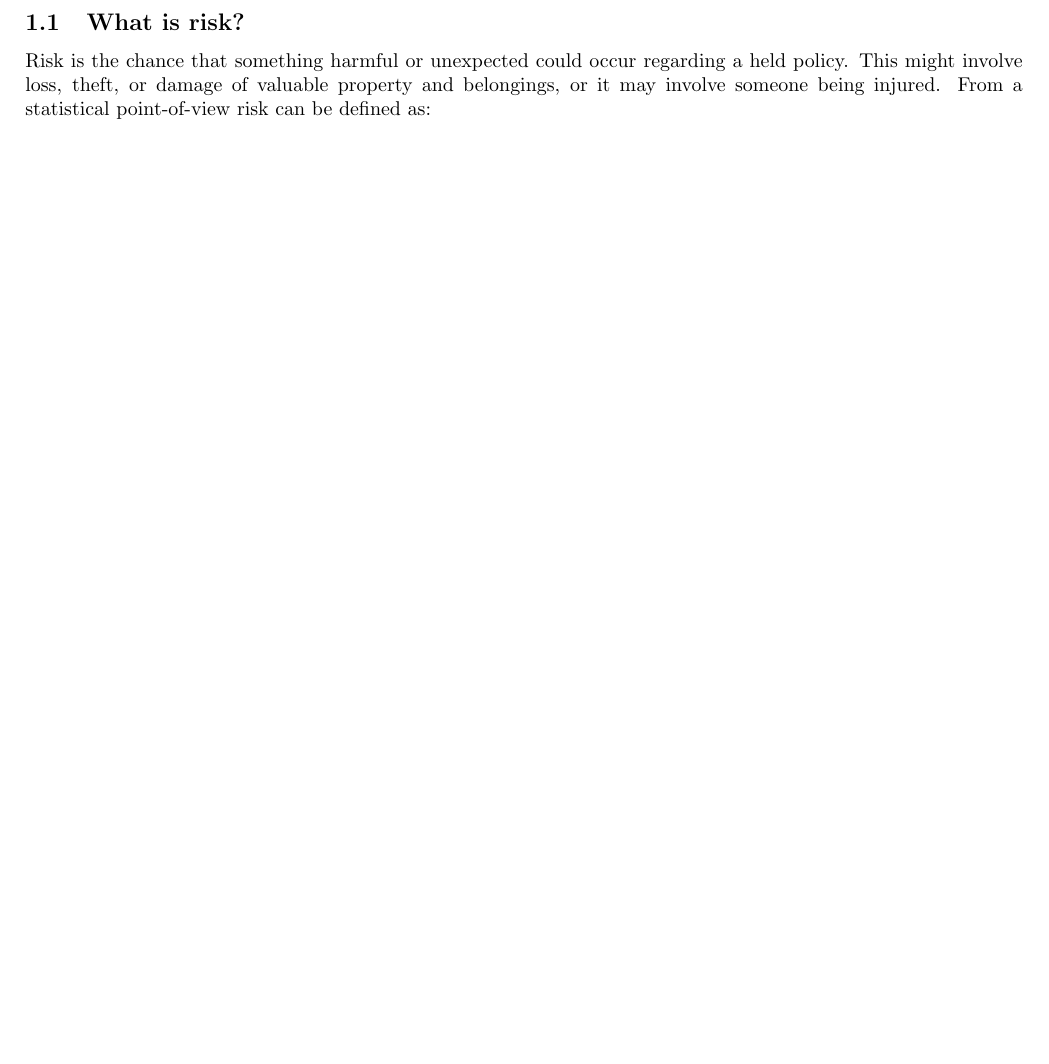
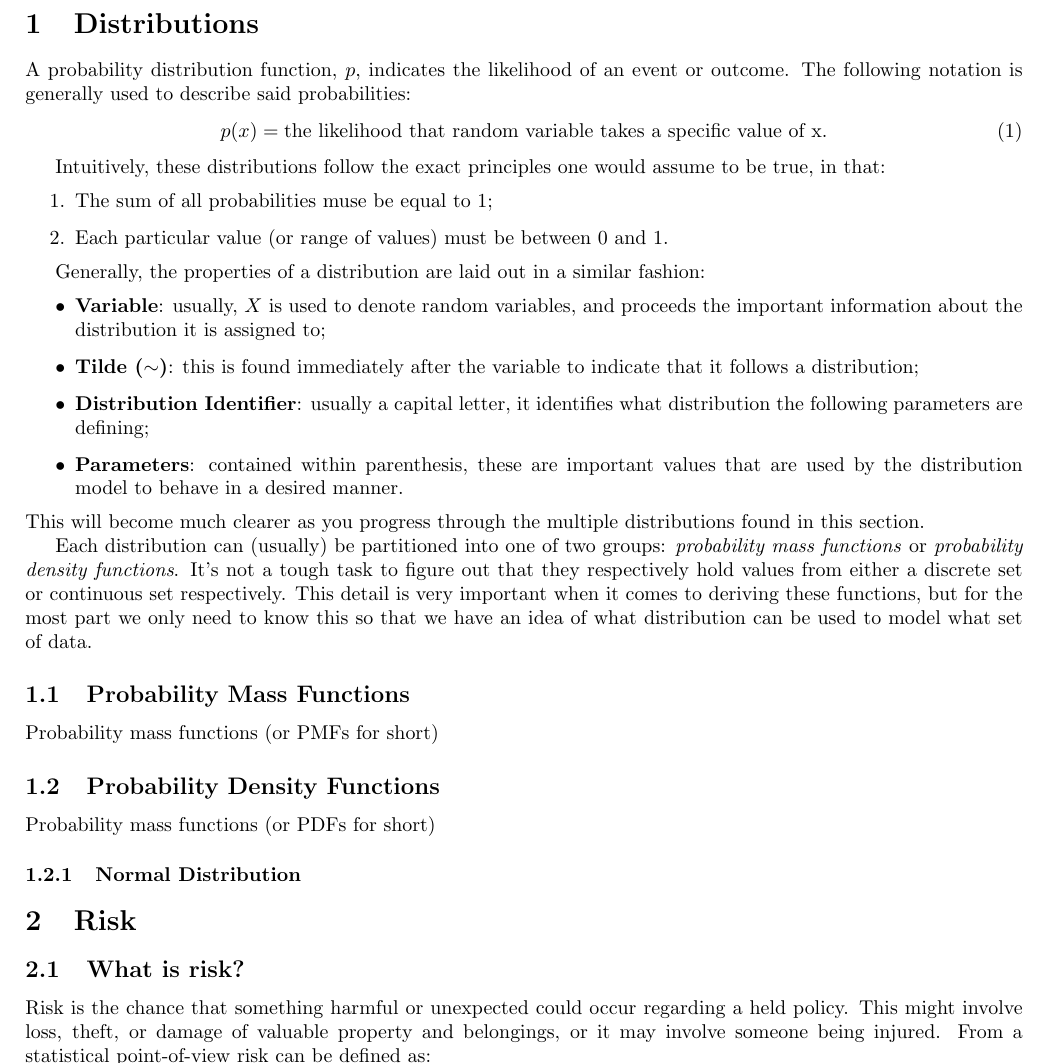
Before and after one commit to l-dando/insurance_policy_pricing, a LaTeX document (main.tex): part of page 2 of 8 before the commit and part of page 2 of 9 after it, cut at the place of the change, the shorter picture padded with empty space. Compiled offline with pdfLaTeX.

Commit message:
Added and started section on distributions.

```diff
--- a/main.tex
+++ b/main.tex
@@ -21,6 +21,41 @@
 \tableofcontents
 \pagebreak
 \pagenumbering{arabic}
+
+
+\section{Distributions}
+A probability distribution function, $p$, indicates the likelihood of an event or outcome. The following notation is generally used to describe said probabilities:
+\begin{equation}
+    p(x) = \text{the likelihood that random variable takes a specific value of x}.
+\end{equation}
+
+Intuitively, these distributions follow the exact principles one would assume to be true, in that:
+\begin{enumerate}
+    \item The sum of all probabilities muse be equal to $1$;
+    \item Each particular value (or range of values) must be between $0$ and $1$.
+\end{enumerate}
+
+Generally, the properties of a distribution are laid out in a similar fashion:
+\begin{itemize}
+    \item \textbf{Variable}: usually, $X$ is used to denote random variables, and proceeds the important information about the distribution it is assigned to;
+    \item \textbf{Tilde ($\mathbf{\sim}$)}: this is found immediately after the variable to indicate that it follows a distribution;
+    \item \textbf{Distribution Identifier}: usually a capital letter, it identifies what distribution the following parameters are defining;
+    \item \textbf{Parameters}: contained within parenthesis, these are important values that are used by the distribution model to behave in a desired manner.
+\end{itemize}
+This will become much clearer as you progress through the multiple distributions found in this section.
+
+Each distribution can (usually) be partitioned into one of two groups: \textit{probability mass functions} or \textit{probability density functions}. It's not a tough task to figure out that they respectively hold values from either a discrete set or continuous set respectively. This detail is very important when it comes to deriving these functions, but for the most part we only need to know this so that we have an idea of what distribution can be used to model what set of data.
+
+\subsection{Probability Mass Functions}
+Probability mass functions (or PMFs for short)
+
+\subsection{Probability Density Functions}
+Probability mass functions (or PDFs for short)
+
+
+
+\subsubsection{Normal Distribution}
+
 
 
 \section{Risk}
```
